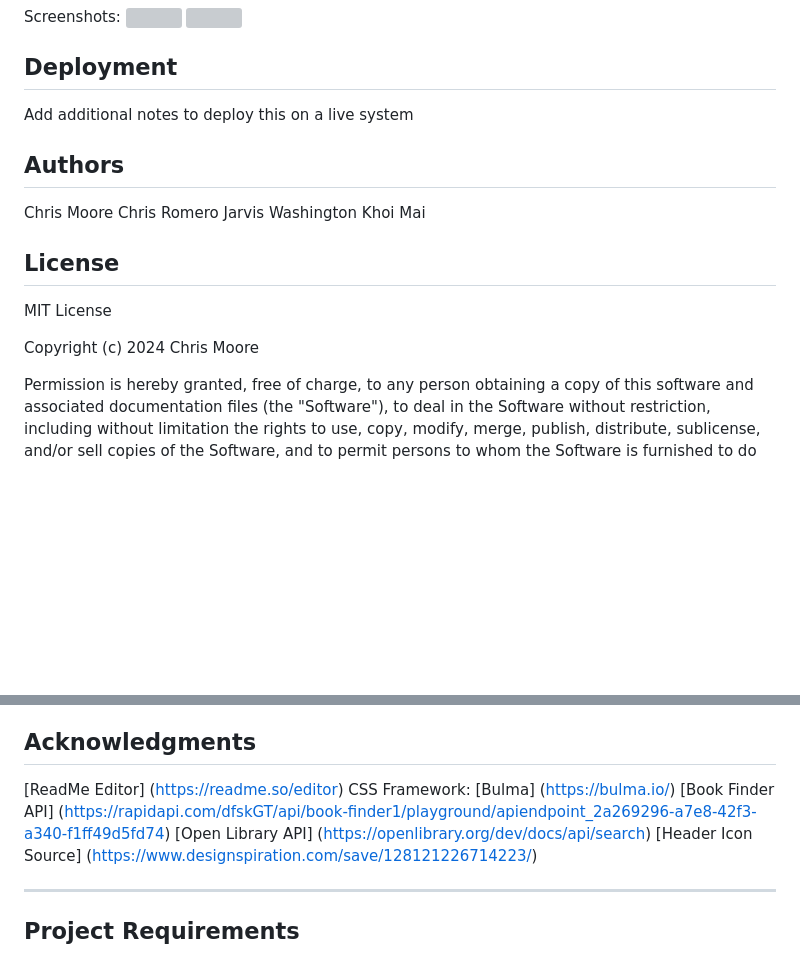
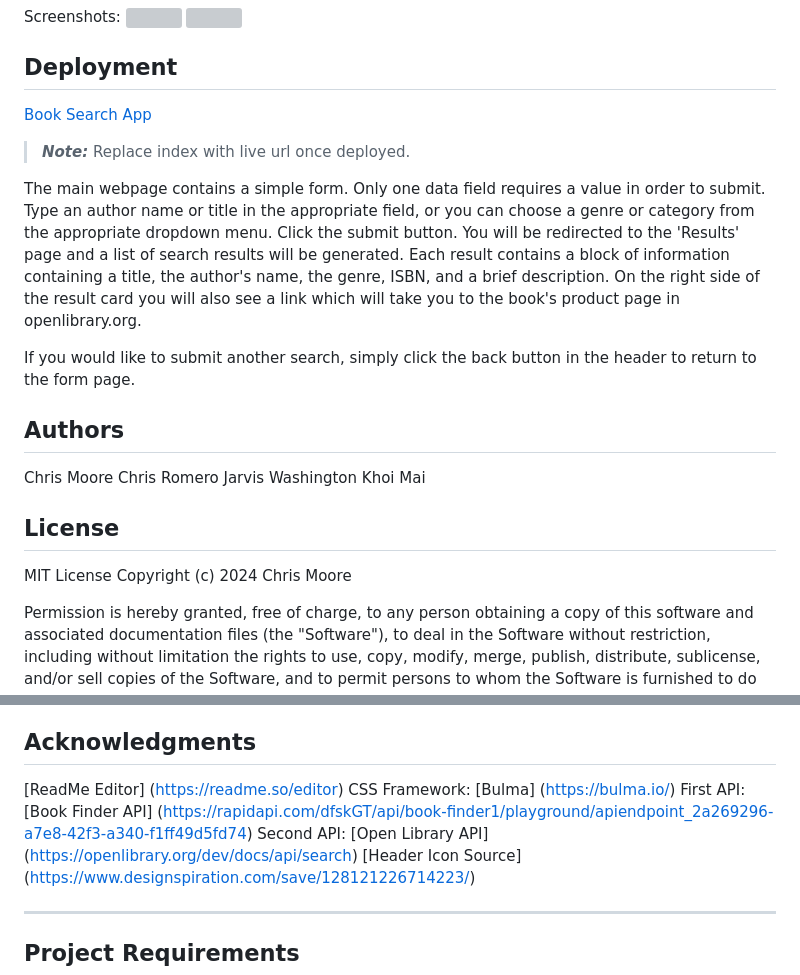
Before and after one commit to chrypixl/project-1, a Markdown page: README.md, 2 parts joined by grey strips. Drawn GitHub-style; blank space fills up the shorter version; grey boxes are pictures that could not be loaded.

```diff
--- a/README.md
+++ b/README.md
@@ -61,7 +66,20 @@ Screenshots:
 
 ## Deployment
 
-Add additional notes to deploy this on a live system
+[Book Search App](index.html)
+>**_Note:_** Replace index with live url once deployed.
+
+The main webpage contains a simple form. Only one data field requires a value in
+order to submit. Type an author name or title in the appropriate field, or you
+can choose a genre or category from the appropriate dropdown menu. Click the submit
+button. You will be redirected to the 'Results' page and a list of search results
+will be generated. Each result contains a block of information containing a title,
+the author's name, the genre, ISBN, and a brief description. On the right side of
+the result card you will also see a link which will take you to the book's product
+page in openlibrary.org.
+
+If you would like to submit another search, simply click the back button in the header
+to return to the form page.
 
 ## Authors
 
@@ -73,7 +91,6 @@ Khoi Mai
 ## License
 
 MIT License
-
 Copyright (c) 2024 Chris Moore
 
 Permission is hereby granted, free of charge, to any person obtaining a copy
@@ -99,8 +116,8 @@ SOFTWARE.
 
 [ReadMe Editor] (https://readme.so/editor)
 CSS Framework: [Bulma] (https://bulma.io/)
-[Book Finder API] (https://rapidapi.com/dfskGT/api/book-finder1/playground/apiendpoint_2a269296-a7e8-42f3-a340-f1ff49d5fd74)
-[Open Library API] (https://openlibrary.org/dev/docs/api/search)
+First API: [Book Finder API] (https://rapidapi.com/dfskGT/api/book-finder1/playground/apiendpoint_2a269296-a7e8-42f3-a340-f1ff49d5fd74)
+Second API: [Open Library API] (https://openlibrary.org/dev/docs/api/search)
 [Header Icon Source] (https://www.designspiration.com/save/128121226714223/)
 
 
```
Also changed, not shown: other parts of README.md (+10 -5 lines).
